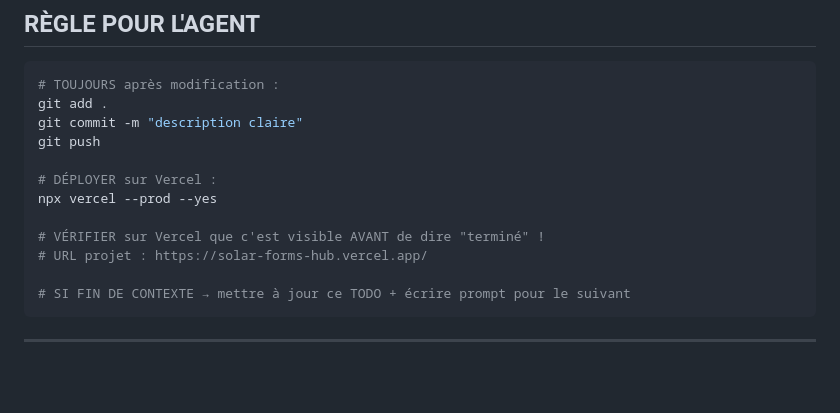
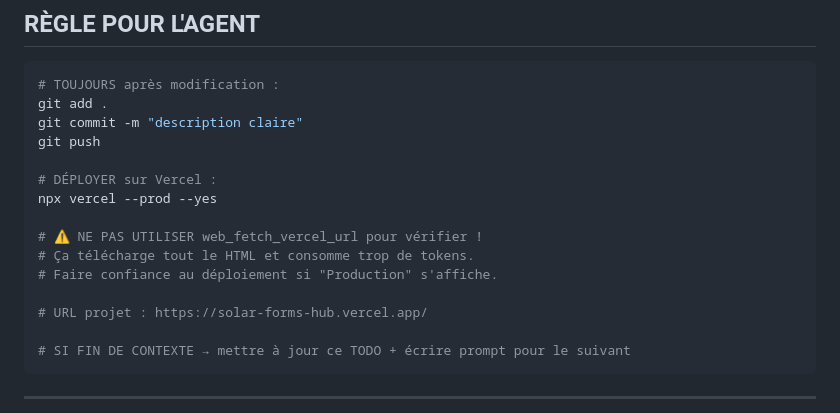
Before and after one commit to galaxyprojector1/solar-forms-hub, a Markdown page: TODO-NEXT.md, the part around the change. GitHub-like rendering; blank space fills up the shorter version.

Commit message:
MAJ TODO - règle: ne pas utiliser web_fetch pour vérifier (trop de tokens)

```diff
--- a/TODO-NEXT.md
+++ b/TODO-NEXT.md
@@ -159,7 +159,10 @@ git push
 # DÉPLOYER sur Vercel :
 npx vercel --prod --yes
 
-# VÉRIFIER sur Vercel que c'est visible AVANT de dire "terminé" !
+# ⚠️ NE PAS UTILISER web_fetch_vercel_url pour vérifier !
+# Ça télécharge tout le HTML et consomme trop de tokens.
+# Faire confiance au déploiement si "Production" s'affiche.
+
 # URL projet : https://solar-forms-hub.vercel.app/
 
 # SI FIN DE CONTEXTE → mettre à jour ce TODO + écrire prompt pour le suivant
```
